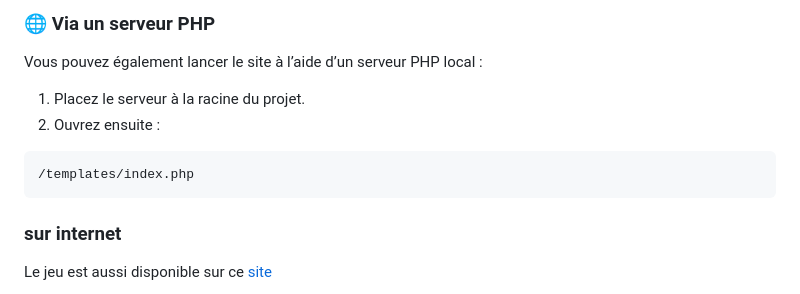
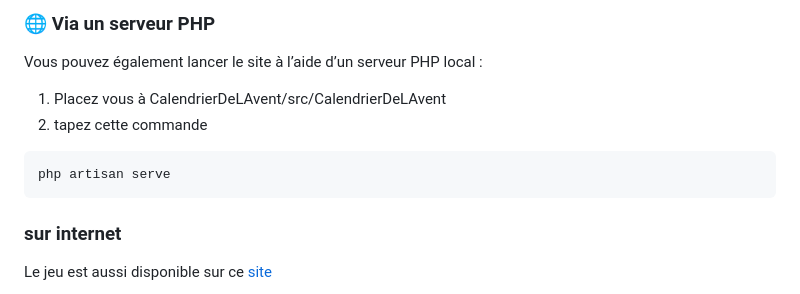
Before and after one commit to cookie2211/CalendrierDeLAvent, a Markdown page: README.md, the part around the change. GitHub-like rendering.

Commit message:
Revise PHP server setup instructions in README
Updated instructions for running the site with PHP server.

````diff
--- a/README.md
+++ b/README.md
@@ -19,11 +19,10 @@ Pour démarrer le calendrier de l’avent localement :
 
 Vous pouvez également lancer le site à l’aide d’un serveur PHP local :
 
-1. Placez le serveur à la racine du projet.
-2. Ouvrez ensuite :
-
+1. Placez vous à     CalendrierDeLAvent/src/CalendrierDeLAvent
+2. tapez cette commande
 ```
-/templates/index.php
+php artisan serve
 ```
 ### sur internet
 
````
